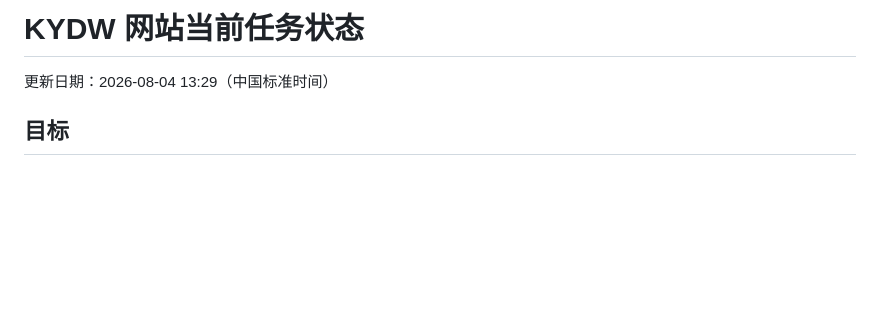
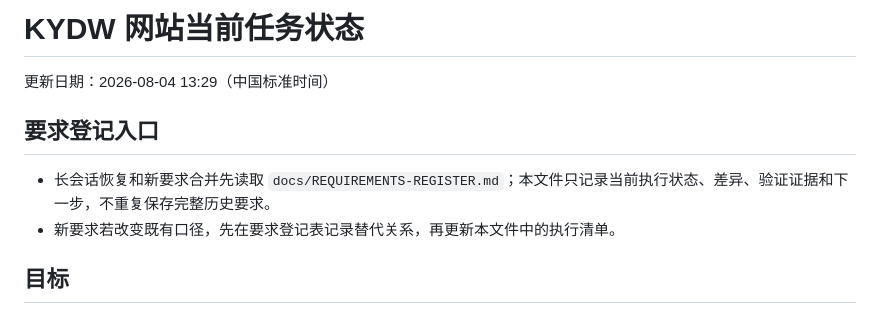
Before and after one commit to LHY1007/KYDW_TRY, a Markdown page: _codex_state/current_task_state.md, the part around the change. Rendered like a GitHub page; blank space fills up the shorter version.

Commit message:
建立长期要求登记与快速维护规则

```diff
--- a/_codex_state/current_task_state.md
+++ b/_codex_state/current_task_state.md
@@ -1,6 +1,11 @@
 # KYDW 网站当前任务状态
 
 更新日期：2026-08-04 13:29（中国标准时间）
+
+## 要求登记入口
+
+- 长会话恢复和新要求合并先读取 `docs/REQUIREMENTS-REGISTER.md`；本文件只记录当前执行状态、差异、验证证据和下一步，不重复保存完整历史要求。
+- 新要求若改变既有口径，先在要求登记表记录替代关系，再更新本文件中的执行清单。
 
 ## 目标
 
```
